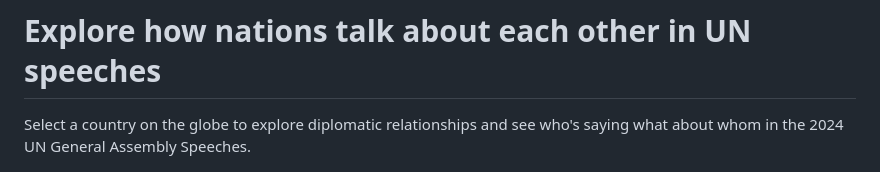
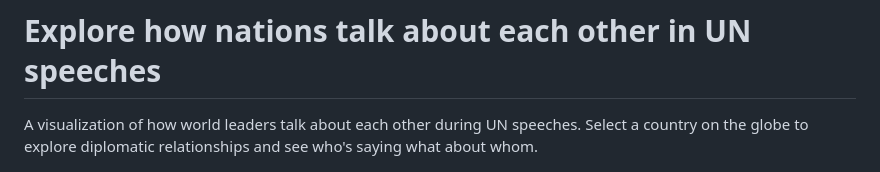
Before and after one commit to vnglst/un-speeches, a Markdown page: README.md, the part around the change. Drawn GitHub-style.

Commit message:
wording readme

```diff
--- a/README.md
+++ b/README.md
@@ -1,6 +1,6 @@
 # Explore how nations talk about each other in UN speeches
 
-Select a country on the globe to explore diplomatic relationships and see who's saying what about whom in the 2024 UN General Assembly Speeches.
+A visualization of how world leaders talk about each other during UN speeches. Select a country on the globe to explore diplomatic relationships and see who's saying what about whom.
 
 ![Screenshot of the globe](./un-speeches.png)
 
```
